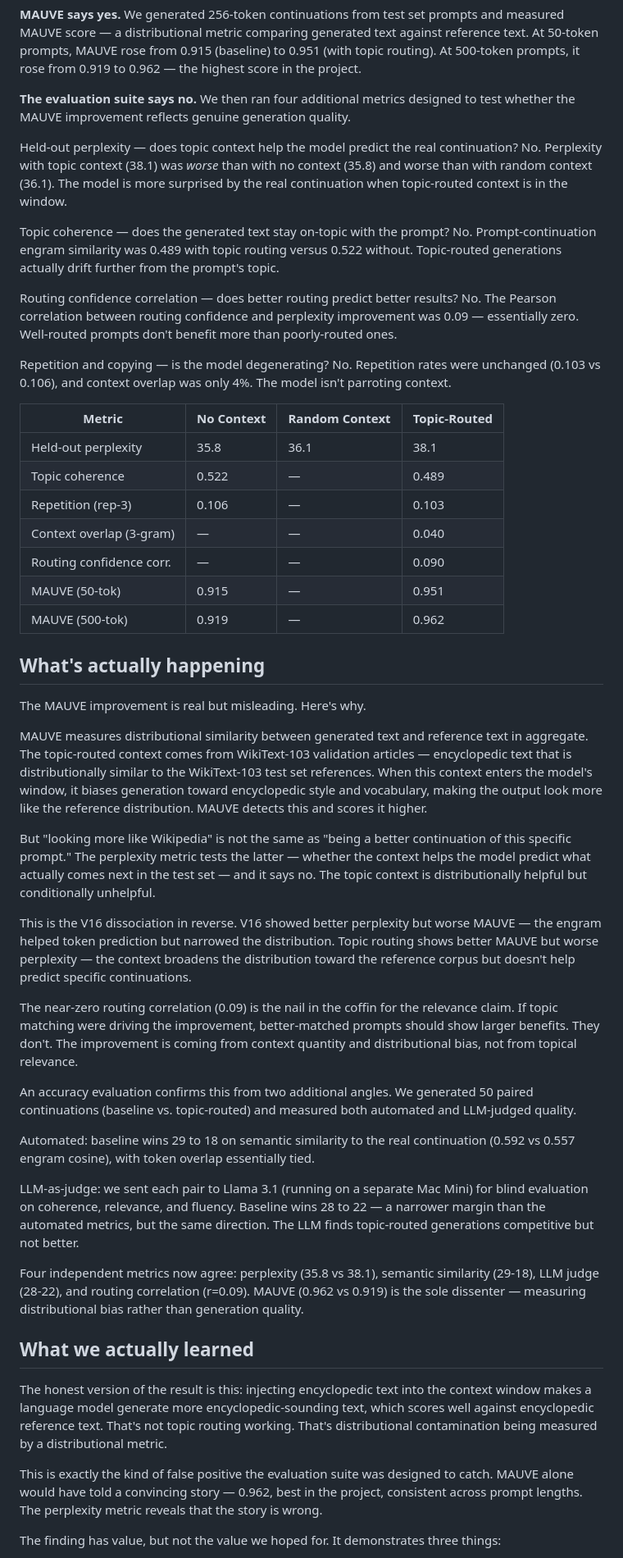
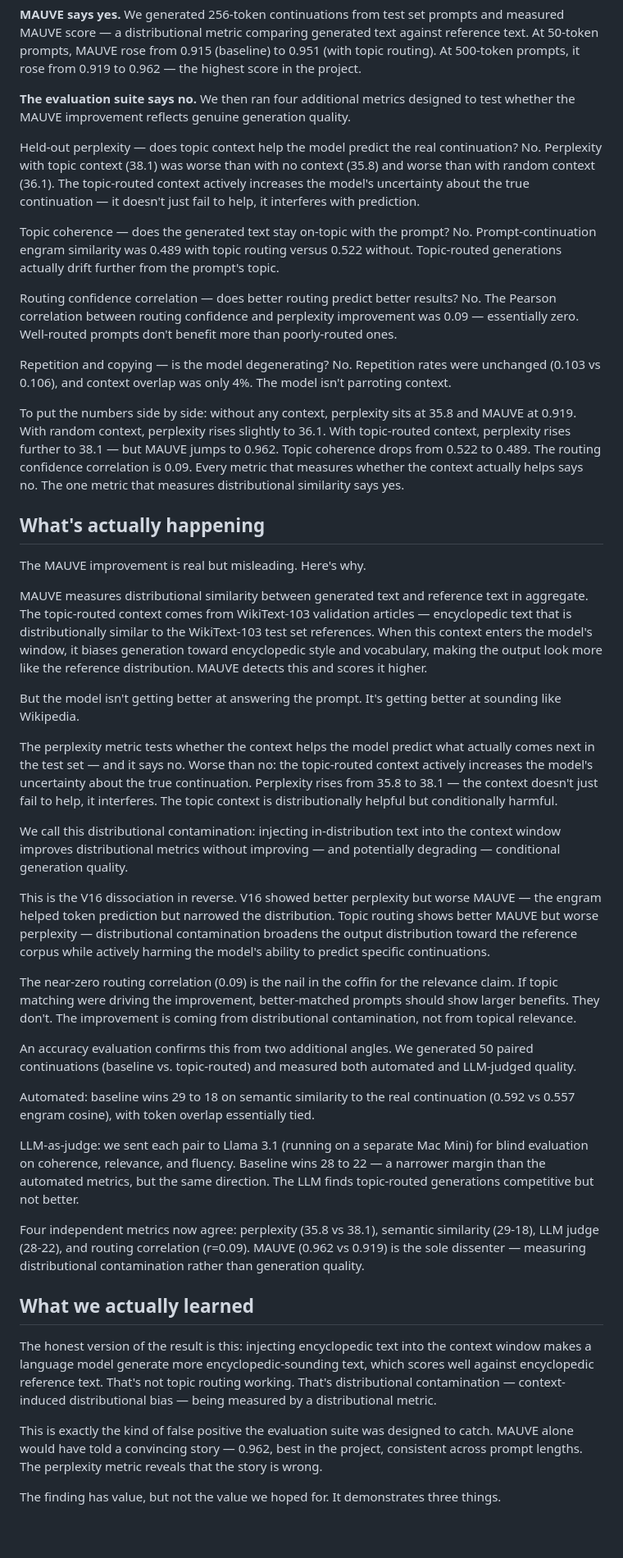
Before and after one commit to MikeyBeez/HRS, a Markdown page: paper_context_curation.md, the part around one of its changes. Shown at 82% size. Drawn GitHub-style; blank space fills up the shorter version.

```diff
--- a/paper_context_curation.md
+++ b/paper_context_curation.md
@@ -92,7 +92,7 @@ We populated the topic context manager from 60 WikiText-103 validation articles,
 
 **The evaluation suite says no.** We then ran four additional metrics designed to test whether the MAUVE improvement reflects genuine generation quality.
 
-Held-out perplexity — does topic context help the model predict the real continuation? No. Perplexity with topic context (38.1) was *worse* than with no context (35.8) and worse than with random context (36.1). The model is more surprised by the real continuation when topic-routed context is in the window.
+Held-out perplexity — does topic context help the model predict the real continuation? No. Perplexity with topic context (38.1) was worse than with no context (35.8) and worse than with random context (36.1). The topic-routed context actively increases the model's uncertainty about the true continuation — it doesn't just fail to help, it interferes with prediction.
 
 Topic coherence — does the generated text stay on-topic with the prompt? No. Prompt-continuation engram similarity was 0.489 with topic routing versus 0.522 without. Topic-routed generations actually drift further from the prompt's topic.
 
@@ -100,15 +100,7 @@ Routing confidence correlation — does better routing predict better results? N
 
 Repetition and copying — is the model degenerating? No. Repetition rates were unchanged (0.103 vs 0.106), and context overlap was only 4%. The model isn't parroting context.
 
-| Metric | No Context | Random Context | Topic-Routed |
-|--------|-----------|---------------|-------------|
-| Held-out perplexity | 35.8 | 36.1 | 38.1 |
-| Topic coherence | 0.522 | — | 0.489 |
-| Repetition (rep-3) | 0.106 | — | 0.103 |
-| Context overlap (3-gram) | — | — | 0.040 |
-| Routing confidence corr. | — | — | 0.090 |
-| MAUVE (50-tok) | 0.915 | — | 0.951 |
-| MAUVE (500-tok) | 0.919 | — | 0.962 |
+To put the numbers side by side: without any context, perplexity sits at 35.8 and MAUVE at 0.919. With random context, perplexity rises slightly to 36.1. With topic-routed context, perplexity rises further to 38.1 — but MAUVE jumps to 0.962. Topic coherence drops from 0.522 to 0.489. The routing confidence correlation is 0.09. Every metric that measures whether the context actually helps says no. The one metric that measures distributional similarity says yes.
 
 ## What's actually happening
 
@@ -116,11 +108,15 @@ The MAUVE improvement is real but misleading. Here's why.
 
 MAUVE measures distributional similarity between generated text and reference text in aggregate. The topic-routed context comes from WikiText-103 validation articles — encyclopedic text that is distributionally similar to the WikiText-103 test set references. When this context enters the model's window, it biases generation toward encyclopedic style and vocabulary, making the output look more like the reference distribution. MAUVE detects this and scores it higher.
 
-But "looking more like Wikipedia" is not the same as "being a better continuation of this specific prompt." The perplexity metric tests the latter — whether the context helps the model predict what actually comes next in the test set — and it says no. The topic context is distributionally helpful but conditionally unhelpful.
+But the model isn't getting better at answering the prompt. It's getting better at sounding like Wikipedia.
 
-This is the V16 dissociation in reverse. V16 showed better perplexity but worse MAUVE — the engram helped token prediction but narrowed the distribution. Topic routing shows better MAUVE but worse perplexity — the context broadens the distribution toward the reference corpus but doesn't help predict specific continuations.
+The perplexity metric tests whether the context helps the model predict what actually comes next in the test set — and it says no. Worse than no: the topic-routed context actively increases the model's uncertainty about the true continuation. Perplexity rises from 35.8 to 38.1 — the context doesn't just fail to help, it interferes. The topic context is distributionally helpful but conditionally harmful.
 
-The near-zero routing correlation (0.09) is the nail in the coffin for the relevance claim. If topic matching were driving the improvement, better-matched prompts should show larger benefits. They don't. The improvement is coming from context quantity and distributional bias, not from topical relevance.
+We call this distributional contamination: injecting in-distribution text into the context window improves distributional metrics without improving — and potentially degrading — conditional generation quality.
+
+This is the V16 dissociation in reverse. V16 showed better perplexity but worse MAUVE — the engram helped token prediction but narrowed the distribution. Topic routing shows better MAUVE but worse perplexity — distributional contamination broadens the output distribution toward the reference corpus while actively harming the model's ability to predict specific continuations.
+
+The near-zero routing correlation (0.09) is the nail in the coffin for the relevance claim. If topic matching were driving the improvement, better-matched prompts should show larger benefits. They don't. The improvement is coming from distributional contamination, not from topical relevance.
 
 An accuracy evaluation confirms this from two additional angles. We generated 50 paired continuations (baseline vs. topic-routed) and measured both automated and LLM-judged quality.
 
@@ -128,13 +124,13 @@ Automated: baseline wins 29 to 18 on semantic similarity to the real continuatio
 
 LLM-as-judge: we sent each pair to Llama 3.1 (running on a separate Mac Mini) for blind evaluation on coherence, relevance, and fluency. Baseline wins 28 to 22 — a narrower margin than the automated metrics, but the same direction. The LLM finds topic-routed generations competitive but not better.
 
-Four independent metrics now agree: perplexity (35.8 vs 38.1), semantic similarity (29-18), LLM judge (28-22), and routing correlation (r=0.09). MAUVE (0.962 vs 0.919) is the sole dissenter — measuring distributional bias rather than generation quality.
+Four independent metrics now agree: perplexity (35.8 vs 38.1), semantic similarity (29-18), LLM judge (28-22), and routing correlation (r=0.09). MAUVE (0.962 vs 0.919) is the sole dissenter — measuring distributional contamination rather than generation quality.
 
 ## What we actually learned
 
-The honest version of the result is this: injecting encyclopedic text into the context window makes a language model generate more encyclopedic-sounding text, which scores well against encyclopedic reference text. That's not topic routing working. That's distributional contamination being measured by a distributional metric.
+The honest version of the result is this: injecting encyclopedic text into the context window makes a language model generate more encyclopedic-sounding text, which scores well against encyclopedic reference text. That's not topic routing working. That's distributional contamination — context-induced distributional bias — being measured by a distributional metric.
 
 This is exactly the kind of false positive the evaluation suite was designed to catch. MAUVE alone would have told a convincing story — 0.962, best in the project, consistent across prompt lengths. The perplexity metric reveals that the story is wrong.
 
-The finding has value, but not the value we hoped for. It demonstrates three things:
+The finding has value, but not the value we hoped for. It demonstrates three things.
 
```
Also changed, not shown: other parts of paper_context_curation.md (+14 -12 lines).
